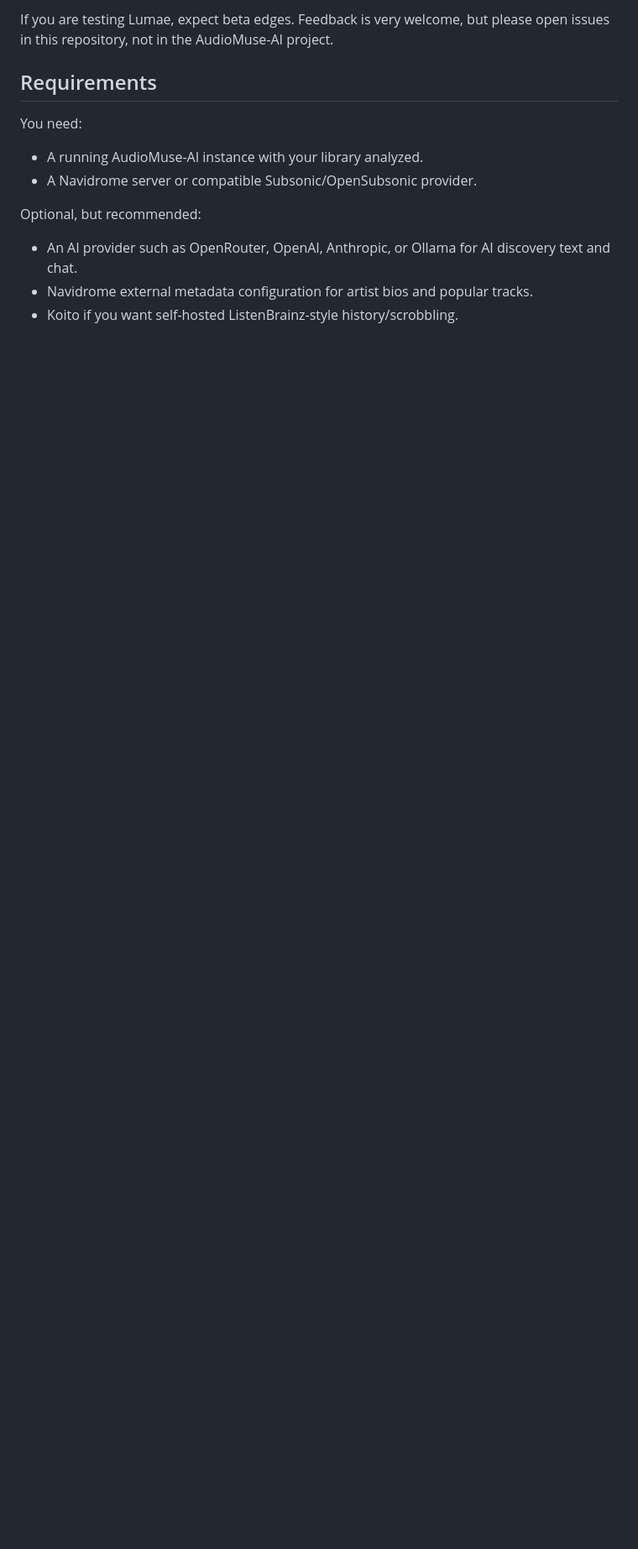
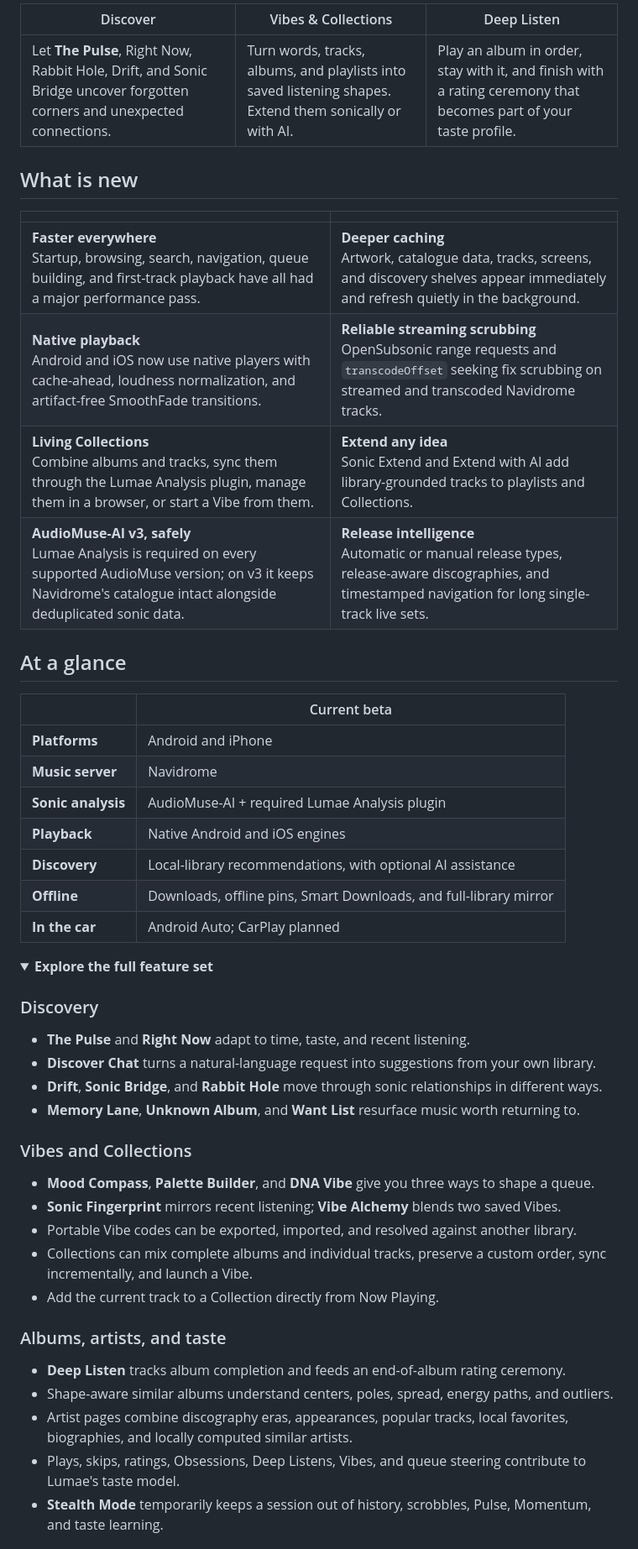
Before and after one commit to rendyhd/lumae, a Markdown page: README.md, the part around one of its changes. Shown at 84% size. GitHub-like rendering; folded sections open; blank space fills up the shorter version.

```diff
--- a/README.md
+++ b/README.md
@@ -43,17 +49,64 @@ music library feel alive, personal, and explorable.
 
-If you are testing Lumae, expect beta edges. Feedback is very welcome, but
-please open issues in this repository, not in the AudioMuse-AI project.
+| Discover                                                                                                                 | Vibes & Collections                                                                                      | Deep Listen                                                                                                      |
+| ------------------------------------------------------------------------------------------------------------------------ | -------------------------------------------------------------------------------------------------------- | ---------------------------------------------------------------------------------------------------------------- |
+| Let **The Pulse**, Right Now, Rabbit Hole, Drift, and Sonic Bridge uncover forgotten corners and unexpected connections. | Turn words, tracks, albums, and playlists into saved listening shapes. Extend them sonically or with AI. | Play an album in order, stay with it, and finish with a rating ceremony that becomes part of your taste profile. |
 
-## Requirements
+## What is new
 
-You need:
+|                                                                                                                                                                                |                                                                                                                                                          |
+| ------------------------------------------------------------------------------------------------------------------------------------------------------------------------------ | -------------------------------------------------------------------------------------------------------------------------------------------------------- |
+| **Faster everywhere**<br>Startup, browsing, search, navigation, queue building, and first-track playback have all had a major performance pass.                                | **Deeper caching**<br>Artwork, catalogue data, tracks, screens, and discovery shelves appear immediately and refresh quietly in the background.          |
+| **Native playback**<br>Android and iOS now use native players with cache-ahead, loudness normalization, and artifact-free SmoothFade transitions.                              | **Reliable streaming scrubbing**<br>OpenSubsonic range requests and `transcodeOffset` seeking fix scrubbing on streamed and transcoded Navidrome tracks. |
+| **Living Collections**<br>Combine albums and tracks, sync them through the Lumae Analysis plugin, manage them in a browser, or start a Vibe from them.                         | **Extend any idea**<br>Sonic Extend and Extend with AI add library-grounded tracks to playlists and Collections.                                         |
+| **AudioMuse-AI v3, safely**<br>Lumae Analysis is required on every supported AudioMuse version; on v3 it keeps Navidrome's catalogue intact alongside deduplicated sonic data. | **Release intelligence**<br>Automatic or manual release types, release-aware discographies, and timestamped navigation for long single-track live sets.  |
 
-- A running AudioMuse-AI instance with your library analyzed.
-- A Navidrome server or compatible Subsonic/OpenSubsonic provider.
+## At a glance
 
-Optional, but recommended:
+|                    | Current beta                                                      |
+| ------------------ | ----------------------------------------------------------------- |
+| **Platforms**      | Android and iPhone                                                |
+| **Music server**   | Navidrome                                                         |
+| **Sonic analysis** | AudioMuse-AI + required Lumae Analysis plugin                     |
+| **Playback**       | Native Android and iOS engines                                    |
+| **Discovery**      | Local-library recommendations, with optional AI assistance        |
+| **Offline**        | Downloads, offline pins, Smart Downloads, and full-library mirror |
+| **In the car**     | Android Auto; CarPlay planned                                     |
 
-- An AI provider such as OpenRouter, OpenAI, Anthropic, or Ollama for AI
-  discovery text and chat.
-- Navidrome external metadata configuration for artist bios and popular tracks.
-- Koito if you want self-hosted ListenBrainz-style history/scrobbling.
+<details>
+<summary><strong>Explore the full feature set</strong></summary>
+
+### Discovery
+
+- **The Pulse** and **Right Now** adapt to time, taste, and recent listening.
+- **Discover Chat** turns a natural-language request into suggestions from your
+  own library.
+- **Drift**, **Sonic Bridge**, and **Rabbit Hole** move through sonic
+  relationships in different ways.
+- **Memory Lane**, **Unknown Album**, and **Want List** resurface music worth
+  returning to.
+
+### Vibes and Collections
+
+- **Mood Compass**, **Palette Builder**, and **DNA Vibe** give you three ways to
+  shape a queue.
+- **Sonic Fingerprint** mirrors recent listening; **Vibe Alchemy** blends two
+  saved Vibes.
+- Portable Vibe codes can be exported, imported, and resolved against another
+  library.
+- Collections can mix complete albums and individual tracks, preserve a custom
+  order, sync incrementally, and launch a Vibe.
+- Add the current track to a Collection directly from Now Playing.
+
+### Albums, artists, and taste
+
+- **Deep Listen** tracks album completion and feeds an end-of-album rating
+  ceremony.
+- Shape-aware similar albums understand centers, poles, spread, energy paths,
+  and outliers.
+- Artist pages combine discography eras, appearances, popular tracks, local
+  favorites, biographies, and locally computed similar artists.
+- Plays, skips, ratings, Obsessions, Deep Listens, Vibes, and queue steering
+  contribute to Lumae's taste model.
+- **Stealth Mode** temporarily keeps a session out of history, scrobbles, Pulse,
+  Momentum, and taste learning.
+
```
Also changed, not shown: other parts of README.md (+92 -278 lines), assets/lumae-icon.png (added), screenshots/collection-extend.png (added), screenshots/home-pulse.png (added), screenshots/live-setlist.png (added), 1 other file.
